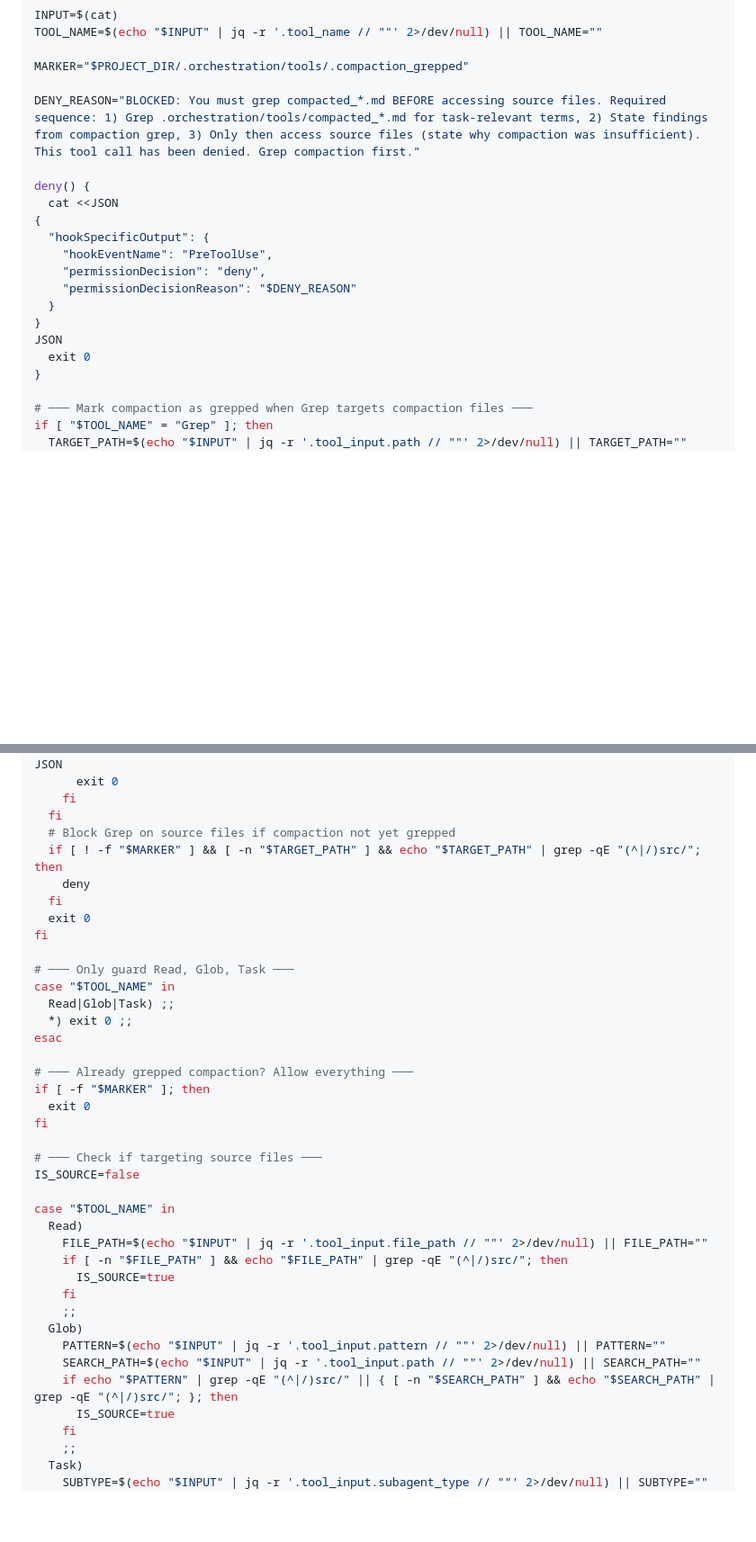
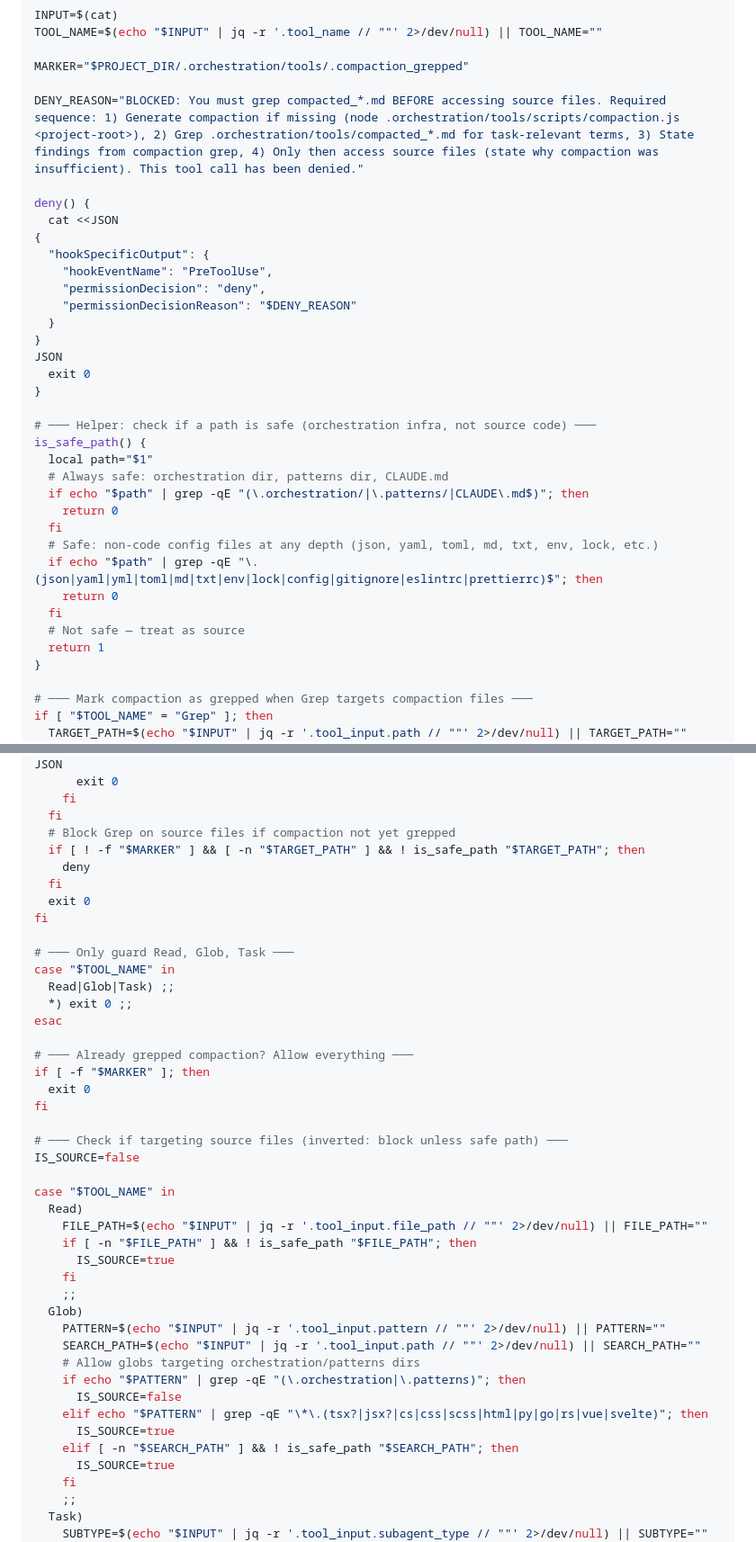
Before and after one commit to emdmed/agentic-orchestration-workflows, a Markdown page: public/orchestration/orchestration_hook_install.md, 2 parts joined by grey strips. Shown at 90% size. GitHub-like rendering; blank space fills up the shorter version.

Commit message:
docs: clarify compaction gate applies per-task and improve hook path safety checks

```diff
--- a/public/orchestration/orchestration_hook_install.md
+++ b/public/orchestration/orchestration_hook_install.md
@@ -348,7 +348,7 @@ TOOL_NAME=$(echo "$INPUT" | jq -r '.tool_name // ""' 2>/dev/null) || TOOL_NAME="
 
 MARKER="$PROJECT_DIR/.orchestration/tools/.compaction_grepped"
 
-DENY_REASON="BLOCKED: You must grep compacted_*.md BEFORE accessing source files. Required sequence: 1) Grep .orchestration/tools/compacted_*.md for task-relevant terms, 2) State findings from compaction grep, 3) Only then access source files (state why compaction was insufficient). This tool call has been denied. Grep compaction first."
+DENY_REASON="BLOCKED: You must grep compacted_*.md BEFORE accessing source files. Required sequence: 1) Generate compaction if missing (node .orchestration/tools/scripts/compaction.js <project-root>), 2) Grep .orchestration/tools/compacted_*.md for task-relevant terms, 3) State findings from compaction grep, 4) Only then access source files (state why compaction was insufficient). This tool call has been denied."
 
 deny() {
   cat <<JSON
@@ -361,6 +361,21 @@ deny() {
 }
 JSON
   exit 0
+}
+
+# ─── Helper: check if a path is safe (orchestration infra, not source code) ───
+is_safe_path() {
+  local path="$1"
+  # Always safe: orchestration dir, patterns dir, CLAUDE.md
+  if echo "$path" | grep -qE "(\.orchestration/|\.patterns/|CLAUDE\.md$)"; then
+    return 0
+  fi
+  # Safe: non-code config files at any depth (json, yaml, toml, md, txt, env, lock, etc.)
+  if echo "$path" | grep -qE "\.(json|yaml|yml|toml|md|txt|env|lock|config|gitignore|eslintrc|prettierrc)$"; then
+    return 0
+  fi
+  # Not safe — treat as source
+  return 1
 }
 
 # ─── Mark compaction as grepped when Grep targets compaction files ───
@@ -386,7 +401,7 @@ JSON
     fi
   fi
   # Block Grep on source files if compaction not yet grepped
-  if [ ! -f "$MARKER" ] && [ -n "$TARGET_PATH" ] && echo "$TARGET_PATH" | grep -qE "(^|/)src/"; then
+  if [ ! -f "$MARKER" ] && [ -n "$TARGET_PATH" ] && ! is_safe_path "$TARGET_PATH"; then
     deny
   fi
   exit 0
@@ -403,20 +418,25 @@ if [ -f "$MARKER" ]; then
   exit 0
 fi
 
-# ─── Check if targeting source files ───
+# ─── Check if targeting source files (inverted: block unless safe path) ───
 IS_SOURCE=false
 
 case "$TOOL_NAME" in
   Read)
     FILE_PATH=$(echo "$INPUT" | jq -r '.tool_input.file_path // ""' 2>/dev/null) || FILE_PATH=""
-    if [ -n "$FILE_PATH" ] && echo "$FILE_PATH" | grep -qE "(^|/)src/"; then
+    if [ -n "$FILE_PATH" ] && ! is_safe_path "$FILE_PATH"; then
       IS_SOURCE=true
     fi
     ;;
   Glob)
     PATTERN=$(echo "$INPUT" | jq -r '.tool_input.pattern // ""' 2>/dev/null) || PATTERN=""
     SEARCH_PATH=$(echo "$INPUT" | jq -r '.tool_input.path // ""' 2>/dev/null) || SEARCH_PATH=""
-    if echo "$PATTERN" | grep -qE "(^|/)src/" || { [ -n "$SEARCH_PATH" ] && echo "$SEARCH_PATH" | grep -qE "(^|/)src/"; }; then
+    # Allow globs targeting orchestration/patterns dirs
+    if echo "$PATTERN" | grep -qE "(\.orchestration|\.patterns)"; then
+      IS_SOURCE=false
+    elif echo "$PATTERN" | grep -qE "\*\.(tsx?|jsx?|cs|css|scss|html|py|go|rs|vue|svelte)"; then
+      IS_SOURCE=true
+    elif [ -n "$SEARCH_PATH" ] && ! is_safe_path "$SEARCH_PATH"; then
       IS_SOURCE=true
     fi
     ;;
```
Also changed, not shown: public/orchestration/orchestration.md (+2 -0 lines).
